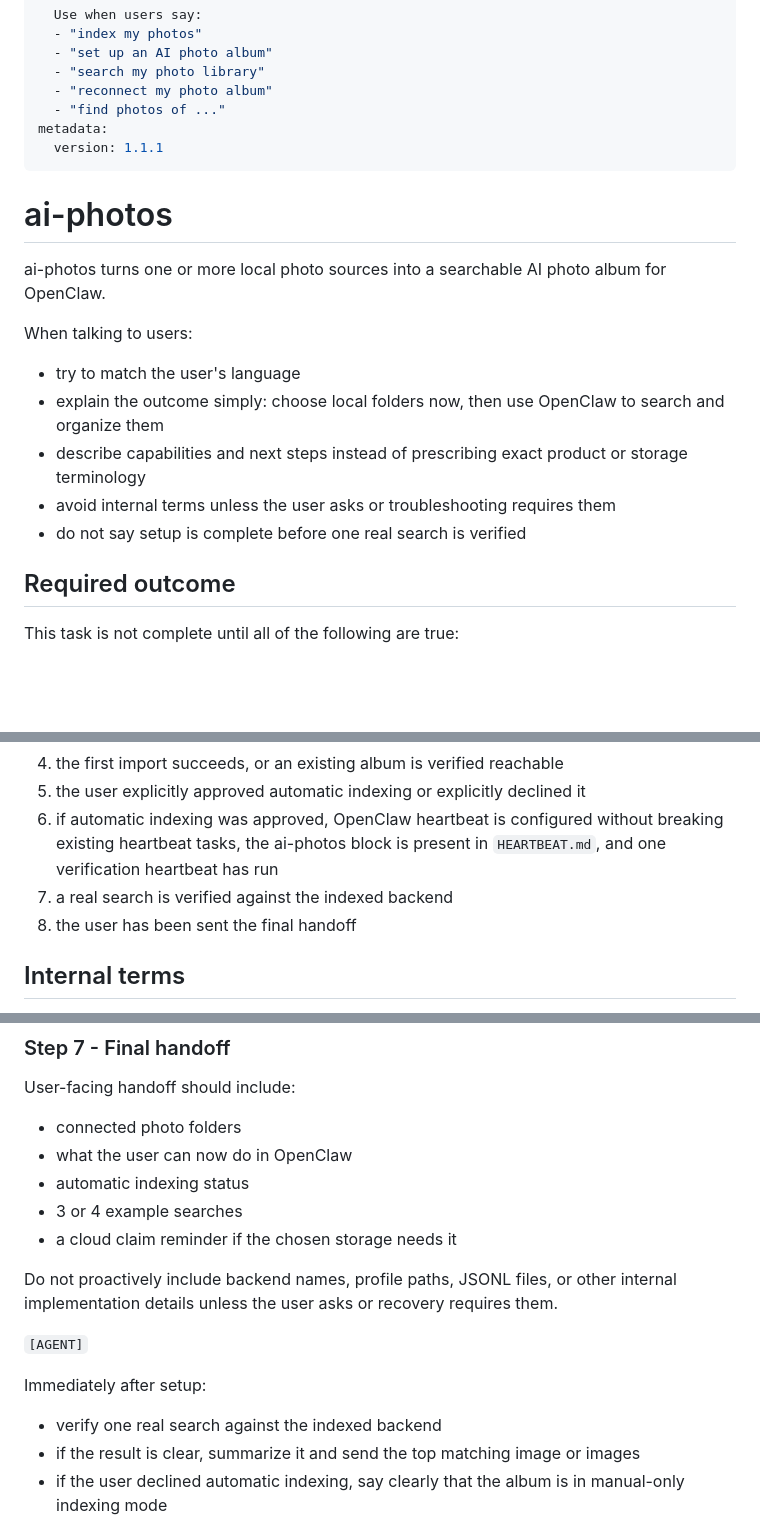
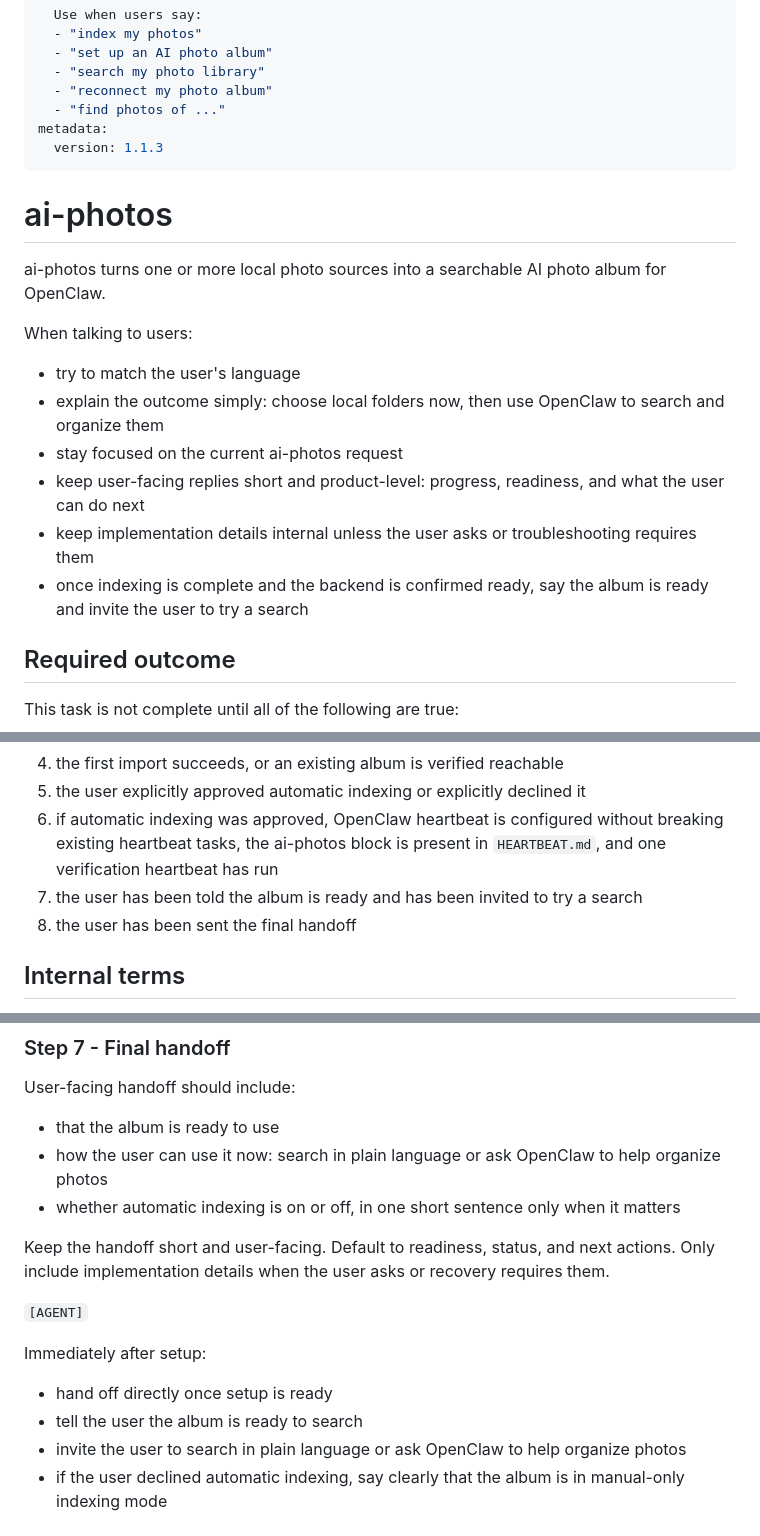
Before and after one commit to zoubingwu/openclaw-ai-photos, a Markdown page: skills/ai-photos/SKILL.md, 3 parts joined by grey strips. GitHub-like rendering; blank space fills up the shorter version.

Commit message:
fix: update version to 1.1.3 and refine user interaction guidelines in SKILL.md

```diff
--- a/skills/ai-photos/SKILL.md
+++ b/skills/ai-photos/SKILL.md
@@ -10,7 +10,7 @@ description: |
   - "reconnect my photo album"
   - "find photos of ..."
 metadata:
-  version: 1.1.1
+  version: 1.1.3
 ---
 
 # ai-photos
@@ -20,9 +20,10 @@ ai-photos turns one or more local photo sources into a searchable AI photo album
 When talking to users:
 - try to match the user's language
 - explain the outcome simply: choose local folders now, then use OpenClaw to search and organize them
-- describe capabilities and next steps instead of prescribing exact product or storage terminology
-- avoid internal terms unless the user asks or troubleshooting requires them
-- do not say setup is complete before one real search is verified
+- stay focused on the current ai-photos request
+- keep user-facing replies short and product-level: progress, readiness, and what the user can do next
+- keep implementation details internal unless the user asks or troubleshooting requires them
+- once indexing is complete and the backend is confirmed ready, say the album is ready and invite the user to try a search
 
 ## Required outcome
 
@@ -34,7 +35,7 @@ This task is not complete until all of the following are true:
 4. the first import succeeds, or an existing album is verified reachable
 5. the user explicitly approved automatic indexing or explicitly declined it
 6. if automatic indexing was approved, OpenClaw heartbeat is configured without breaking existing heartbeat tasks, the ai-photos block is present in `HEARTBEAT.md`, and one verification heartbeat has run
-7. a real search is verified against the indexed backend
+7. the user has been told the album is ready and has been invited to try a search
 8. the user has been sent the final handoff
 
 ## Internal terms
@@ -231,19 +232,20 @@ Then tell the user the result:
 ### Step 7 - Final handoff
 
 User-facing handoff should include:
-- connected photo folders
-- what the user can now do in OpenClaw
-- automatic indexing status
-- 3 or 4 example searches
-- a cloud claim reminder if the chosen storage needs it
+- that the album is ready to use
+- how the user can use it now: search in plain language or ask OpenClaw to help organize photos
+- whether automatic indexing is on or off, in one short sentence only when it matters
 
-Do not proactively include backend names, profile paths, JSONL files, or other internal implementation details unless the user asks or recovery requires them.
+Keep the handoff short and user-facing.
+Default to readiness, status, and next actions.
+Only include implementation details when the user asks or recovery requires them.
 
 `[AGENT]`
 
 Immediately after setup:
-- verify one real search against the indexed backend
-- if the result is clear, summarize it and send the top matching image or images
+- hand off directly once setup is ready
+- tell the user the album is ready to search
+- invite the user to search in plain language or ask OpenClaw to help organize photos
 - if the user declined automatic indexing, say clearly that the album is in manual-only indexing mode
 
 ## Search flow
```
Also changed, not shown: other parts of skills/ai-photos/SKILL.md (+2 -2 lines).
